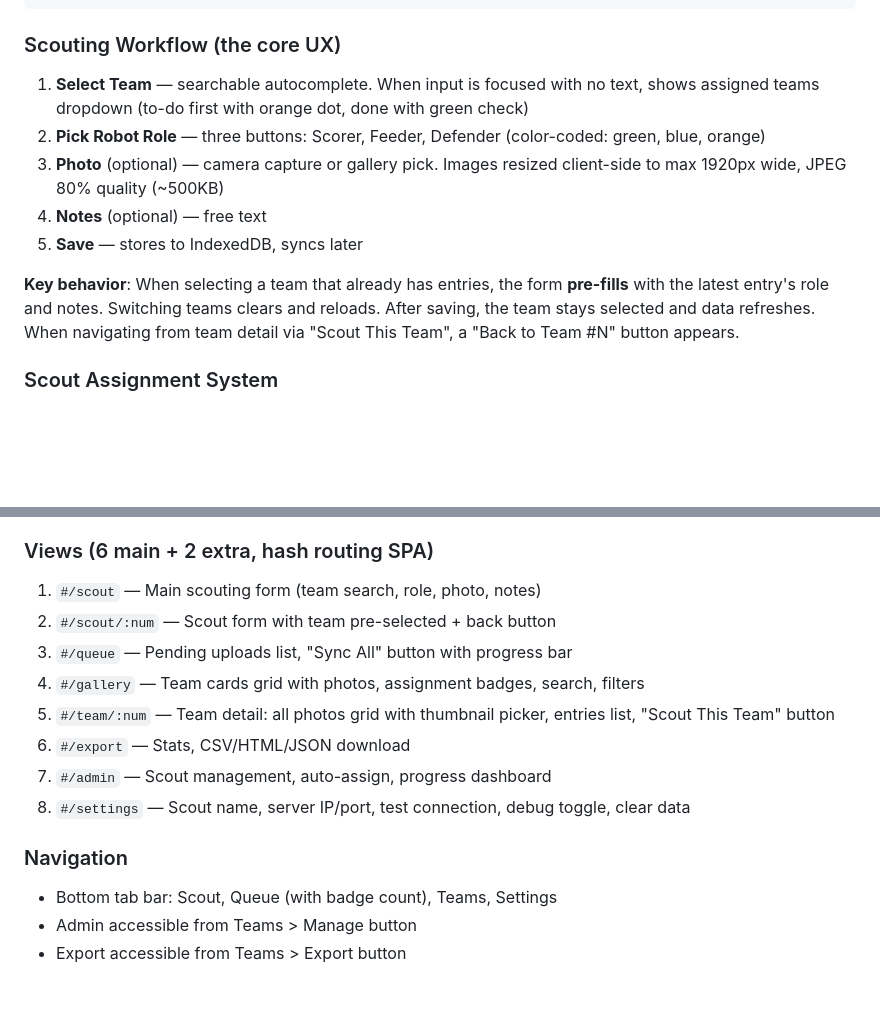
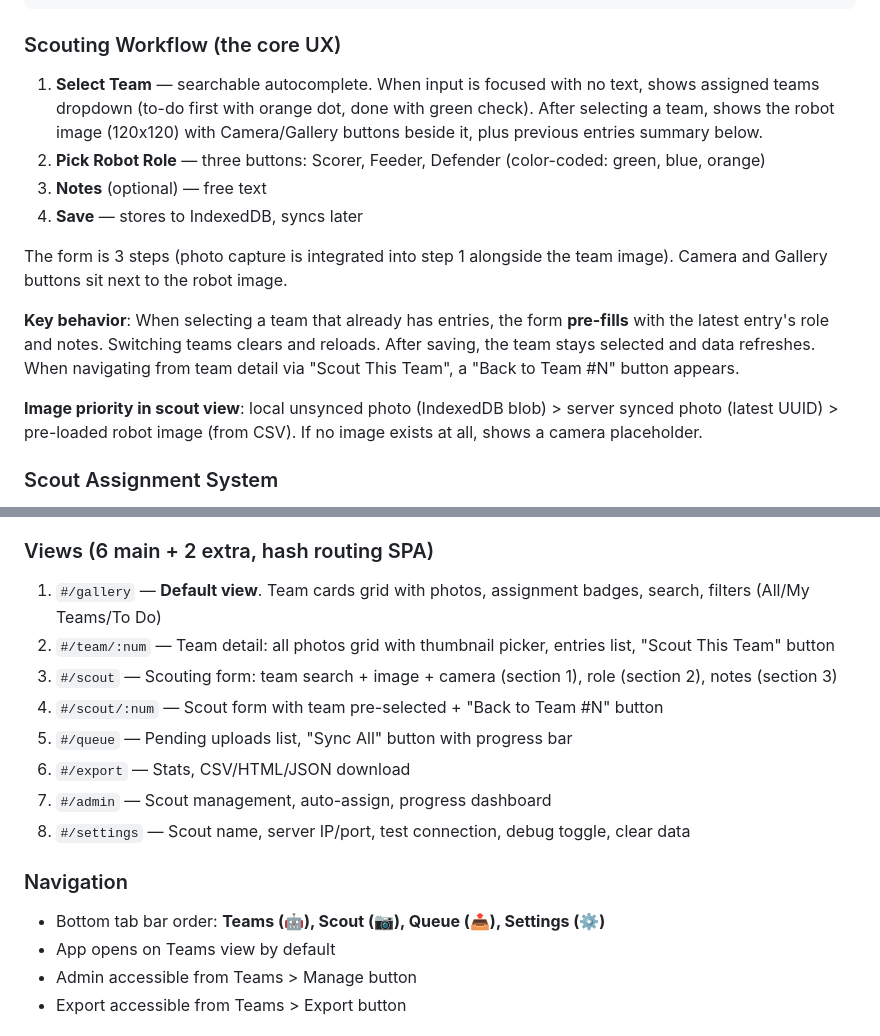
Before and after one commit to spirit123/scouting_first, a Markdown page: PROMPT.md, 2 parts joined by grey strips. Rendered like a GitHub page; blank space fills up the shorter version.

Commit message:
Update README and PROMPT with current UI layout and navigation
- Tab order: Teams, Scout, Queue, Settings (Teams is default)
- Scout form is 3 steps (photo integrated into step 1)
- Image priority documented (local > server > pre-loaded)
- Views listed in navigation order

Co-Authored-By: Claude Opus 4.6 (1M context) <noreply@anthropic.com>

```diff
--- a/PROMPT.md
+++ b/PROMPT.md
@@ -41,13 +41,16 @@ team_thumbnails: team_number (PK), photo_source (UUID or "default")
 
 ### Scouting Workflow (the core UX)
 
-1. **Select Team** — searchable autocomplete. When input is focused with no text, shows assigned teams dropdown (to-do first with orange dot, done with green check)
+1. **Select Team** — searchable autocomplete. When input is focused with no text, shows assigned teams dropdown (to-do first with orange dot, done with green check). After selecting a team, shows the robot image (120x120) with Camera/Gallery buttons beside it, plus previous entries summary below.
 2. **Pick Robot Role** — three buttons: Scorer, Feeder, Defender (color-coded: green, blue, orange)
-3. **Photo** (optional) — camera capture or gallery pick. Images resized client-side to max 1920px wide, JPEG 80% quality (~500KB)
-4. **Notes** (optional) — free text
-5. **Save** — stores to IndexedDB, syncs later
+3. **Notes** (optional) — free text
+4. **Save** — stores to IndexedDB, syncs later
+
+The form is 3 steps (photo capture is integrated into step 1 alongside the team image). Camera and Gallery buttons sit next to the robot image.
 
 **Key behavior**: When selecting a team that already has entries, the form **pre-fills** with the latest entry's role and notes. Switching teams clears and reloads. After saving, the team stays selected and data refreshes. When navigating from team detail via "Scout This Team", a "Back to Team #N" button appears.
+
+**Image priority in scout view**: local unsynced photo (IndexedDB blob) > server synced photo (latest UUID) > pre-loaded robot image (from CSV). If no image exists at all, shows a camera placeholder.
 
 ### Scout Assignment System
 
@@ -74,18 +77,19 @@ team_thumbnails: team_number (PK), photo_source (UUID or "default")
 
 ### Views (6 main + 2 extra, hash routing SPA)
 
-1. `#/scout` — Main scouting form (team search, role, photo, notes)
-2. `#/scout/:num` — Scout form with team pre-selected + back button
-3. `#/queue` — Pending uploads list, "Sync All" button with progress bar
-4. `#/gallery` — Team cards grid with photos, assignment badges, search, filters
-5. `#/team/:num` — Team detail: all photos grid with thumbnail picker, entries list, "Scout This Team" button
+1. `#/gallery` — **Default view**. Team cards grid with photos, assignment badges, search, filters (All/My Teams/To Do)
+2. `#/team/:num` — Team detail: all photos grid with thumbnail picker, entries list, "Scout This Team" button
+3. `#/scout` — Scouting form: team search + image + camera (section 1), role (section 2), notes (section 3)
+4. `#/scout/:num` — Scout form with team pre-selected + "Back to Team #N" button
+5. `#/queue` — Pending uploads list, "Sync All" button with progress bar
 6. `#/export` — Stats, CSV/HTML/JSON download
 7. `#/admin` — Scout management, auto-assign, progress dashboard
 8. `#/settings` — Scout name, server IP/port, test connection, debug toggle, clear data
 
 ### Navigation
 
-- Bottom tab bar: Scout, Queue (with badge count), Teams, Settings
+- Bottom tab bar order: **Teams (🤖), Scout (📷), Queue (📤), Settings (⚙️)**
+- App opens on Teams view by default
 - Admin accessible from Teams > Manage button
 - Export accessible from Teams > Export button
 
```
Also changed, not shown: README.md (+5 -4 lines).
